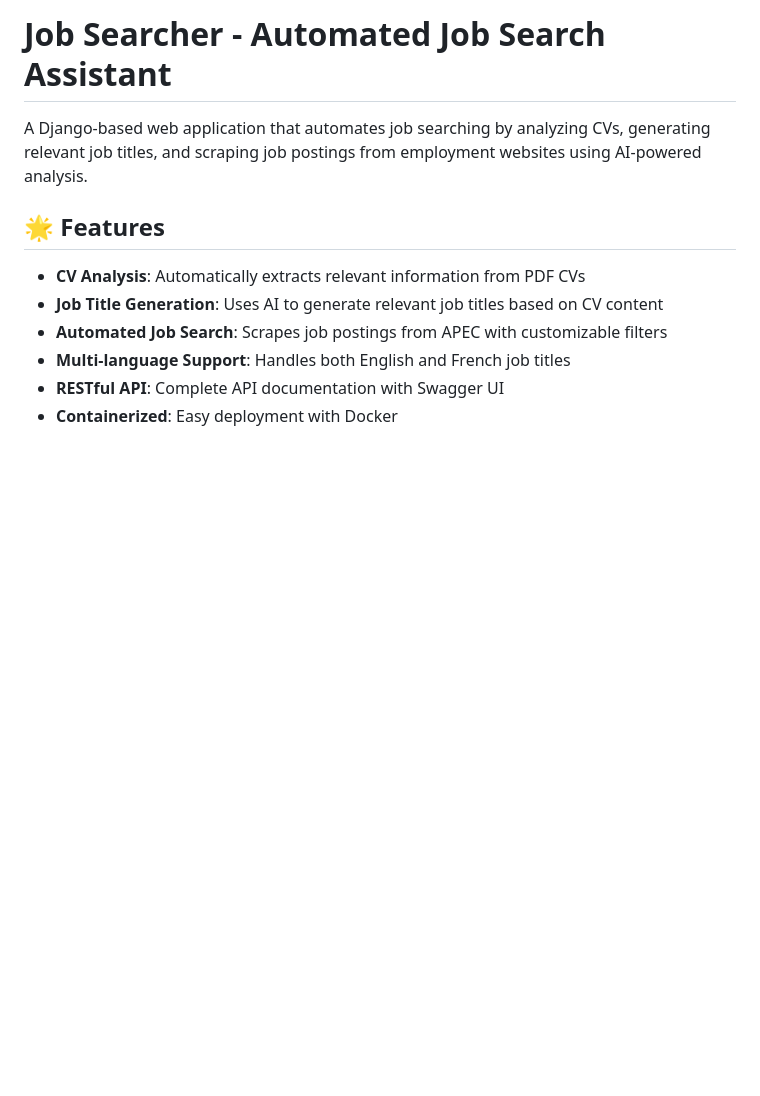
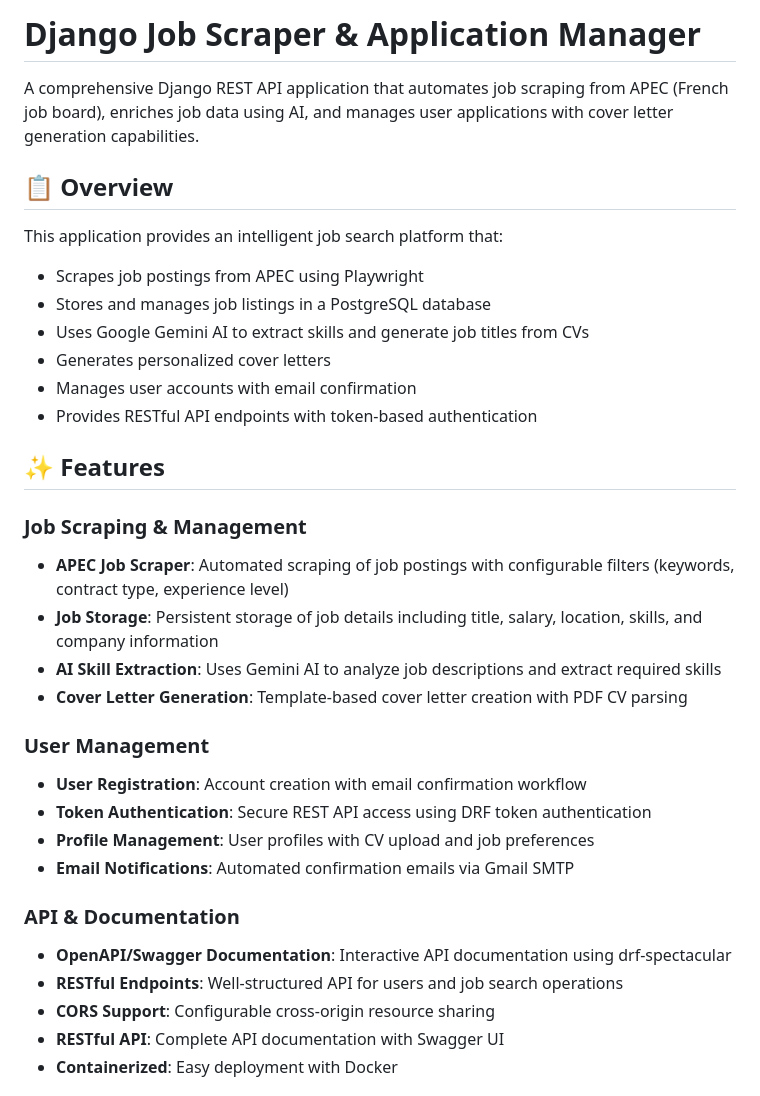
Before and after one commit to abderrazekbhr/job-searcher, a Markdown page: README.md, the part around the change. Rendered like a GitHub page; blank space fills up the shorter version.

Commit message:
feat: Update README to reflect application capabilities and features

```diff
--- a/README.md
+++ b/README.md
@@ -1,13 +1,35 @@
-# Job Searcher - Automated Job Search Assistant
+# Django Job Scraper & Application Manager
 
-A Django-based web application that automates job searching by analyzing CVs, generating relevant job titles, and scraping job postings from employment websites using AI-powered analysis.
+A comprehensive Django REST API application that automates job scraping from APEC (French job board), enriches job data using AI, and manages user applications with cover letter generation capabilities.
 
-## 🌟 Features
+## 📋 Overview
 
-- **CV Analysis**: Automatically extracts relevant information from PDF CVs
-- **Job Title Generation**: Uses AI to generate relevant job titles based on CV content
-- **Automated Job Search**: Scrapes job postings from APEC with customizable filters
-- **Multi-language Support**: Handles both English and French job titles
+This application provides an intelligent job search platform that:
+- Scrapes job postings from APEC using Playwright
+- Stores and manages job listings in a PostgreSQL database
+- Uses Google Gemini AI to extract skills and generate job titles from CVs
+- Generates personalized cover letters
+- Manages user accounts with email confirmation
+- Provides RESTful API endpoints with token-based authentication
+
+## ✨ Features
+
+### Job Scraping & Management
+- **APEC Job Scraper**: Automated scraping of job postings with configurable filters (keywords, contract type, experience level)
+- **Job Storage**: Persistent storage of job details including title, salary, location, skills, and company information
+- **AI Skill Extraction**: Uses Gemini AI to analyze job descriptions and extract required skills
+- **Cover Letter Generation**: Template-based cover letter creation with PDF CV parsing
+
+### User Management
+- **User Registration**: Account creation with email confirmation workflow
+- **Token Authentication**: Secure REST API access using DRF token authentication
+- **Profile Management**: User profiles with CV upload and job preferences
+- **Email Notifications**: Automated confirmation emails via Gmail SMTP
+
+### API & Documentation
+- **OpenAPI/Swagger Documentation**: Interactive API documentation using drf-spectacular
+- **RESTful Endpoints**: Well-structured API for users and job search operations
+- **CORS Support**: Configurable cross-origin resource sharing
 - **RESTful API**: Complete API documentation with Swagger UI
 - **Containerized**: Easy deployment with Docker
 
```
